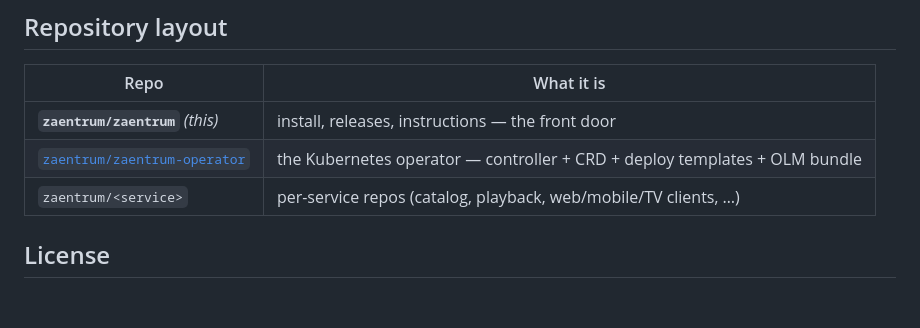
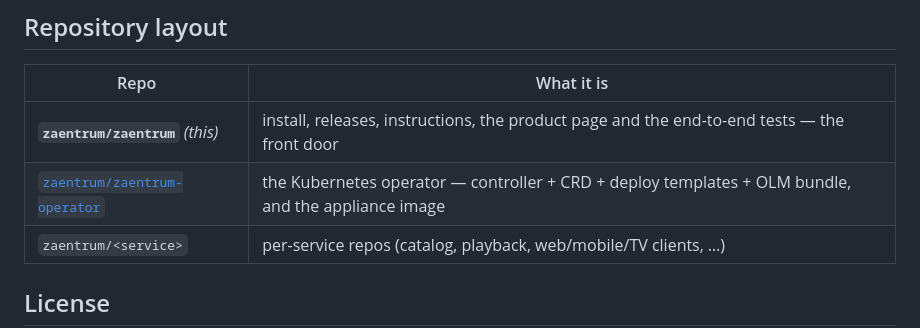
Before and after one commit to zaentrum/zaentrum, a Markdown page: README.md, the part around the change. GitHub-like rendering; blank space fills up the shorter version.

```diff
--- a/README.md
+++ b/README.md
@@ -106,8 +106,8 @@ digest on every reconcile, and rolls the components whose image changed.
 
 | Repo | What it is |
 |---|---|
-| **`zaentrum/zaentrum`** *(this)* | install, releases, instructions — the front door |
-| [`zaentrum/zaentrum-operator`](https://github.com/zaentrum/zaentrum-operator) | the Kubernetes operator — controller + CRD + deploy templates + OLM bundle |
+| **`zaentrum/zaentrum`** *(this)* | install, releases, instructions, the product page and the end-to-end tests — the front door |
+| [`zaentrum/zaentrum-operator`](https://github.com/zaentrum/zaentrum-operator) | the Kubernetes operator — controller + CRD + deploy templates + OLM bundle, and the appliance image |
 | `zaentrum/<service>` | per-service repos (catalog, playback, web/mobile/TV clients, …) |
 
 ## License
```
Also changed, not shown: docs/adr/0006-operator-owned-runtime.md (+9 -1 lines), docs/architecture.md (+7 -5 lines).
